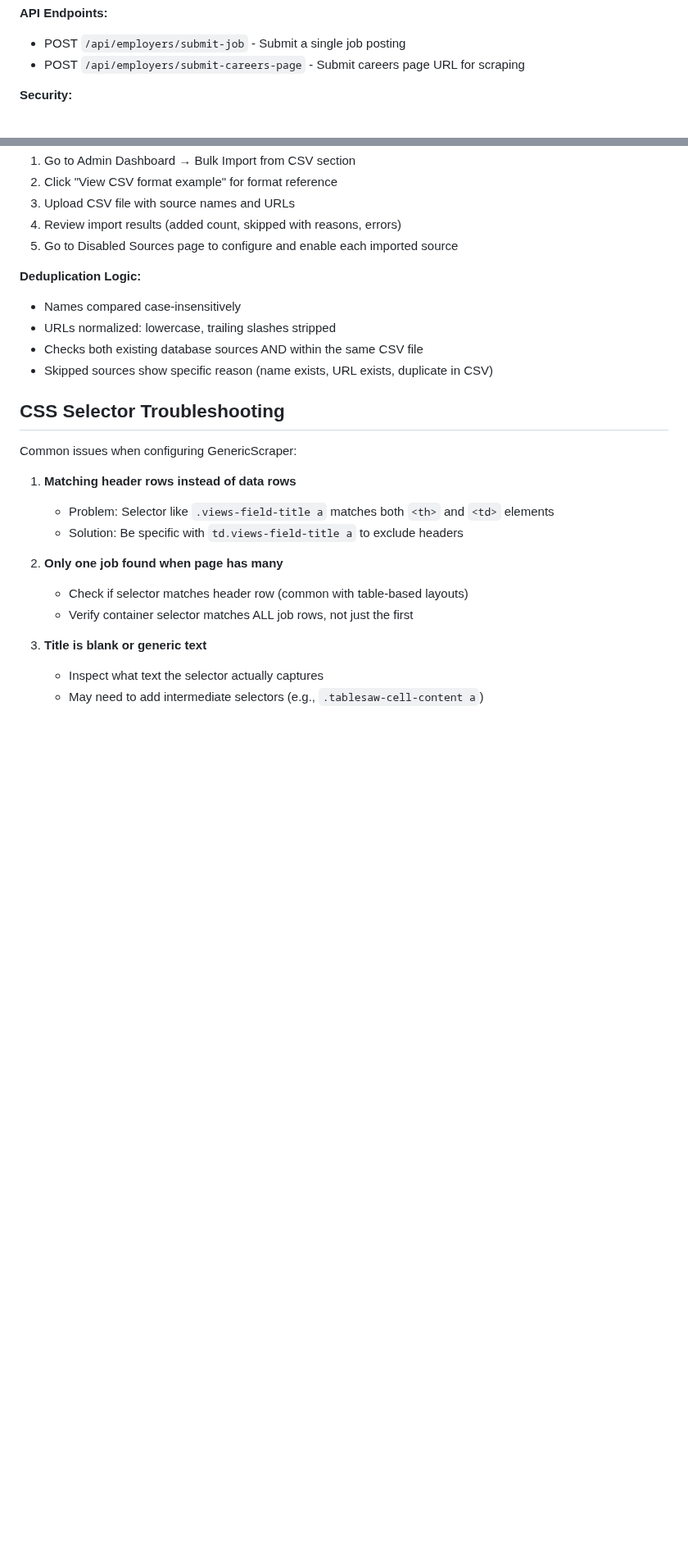
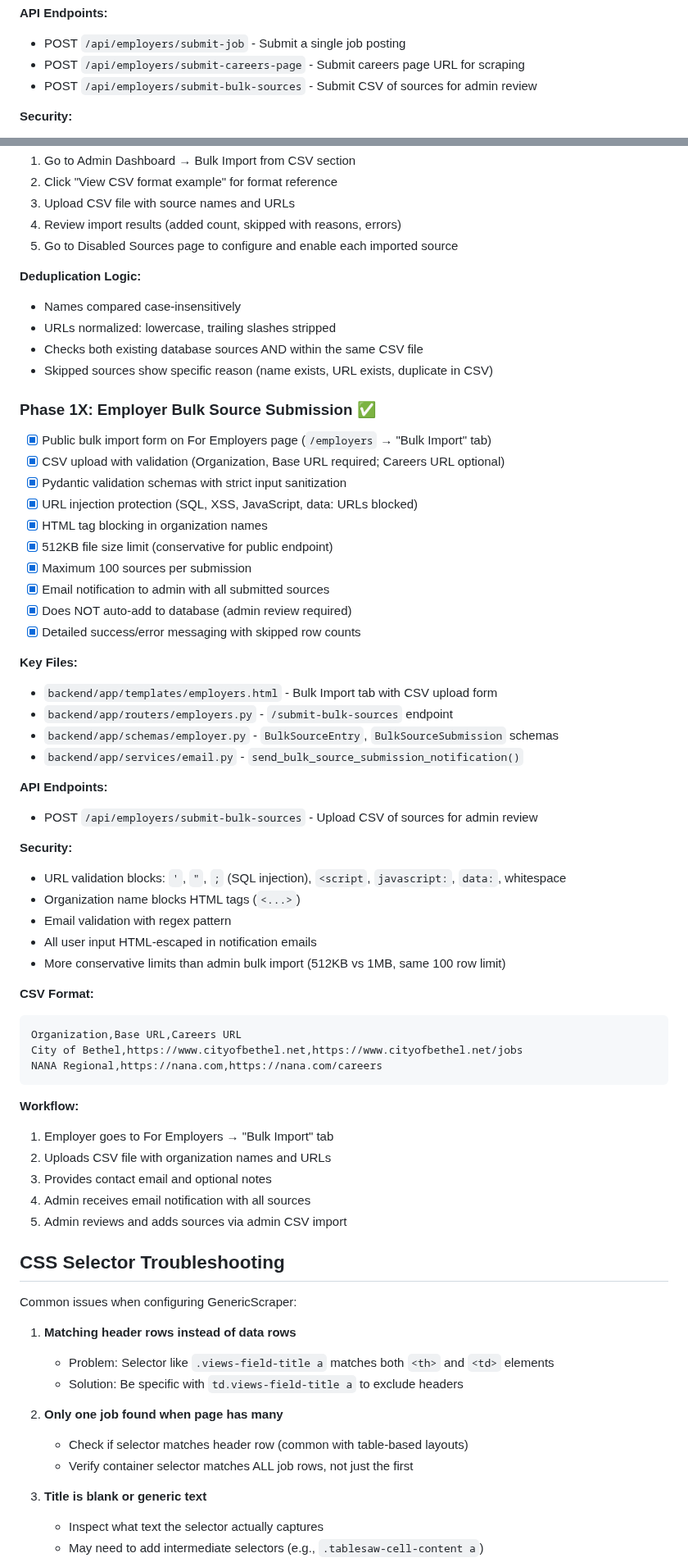
Before and after one commit to mbuckingham74/Far-Reach-Jobs, a Markdown page: CLAUDE_STATUS.md, 2 parts joined by grey strips. Shown at 82% size. GitHub-like rendering; blank space fills up the shorter version.

Commit message:
Docs: Add Phase 1X employer bulk source submission
- Document new /api/employers/submit-bulk-sources endpoint
- Document security measures (URL validation, HTML blocking)
- Update Phase 1U to reference three submission options
- Add workflow documentation for employer bulk import

🤖 Generated with [Claude Code](https://claude.com/claude-code)

Co-Authored-By: Claude <noreply@anthropic.com>

````diff
--- a/CLAUDE_STATUS.md
+++ b/CLAUDE_STATUS.md
@@ -639,6 +640,7 @@ Generated code must contain:
 **API Endpoints:**
 - POST `/api/employers/submit-job` - Submit a single job posting
 - POST `/api/employers/submit-careers-page` - Submit careers page URL for scraping
+- POST `/api/employers/submit-bulk-sources` - Submit CSV of sources for admin review
 
 **Security:**
 - URL validation blocks SQL injection chars (`'`, `"`, `;`)
@@ -737,6 +739,48 @@ Yukon-Kuskokwim Health,https://www.ykhc.org,https://www.ykhc.org/employment
 - Checks both existing database sources AND within the same CSV file
 - Skipped sources show specific reason (name exists, URL exists, duplicate in CSV)
 
+### Phase 1X: Employer Bulk Source Submission ✅
+- [x] Public bulk import form on For Employers page (`/employers` → "Bulk Import" tab)
+- [x] CSV upload with validation (Organization, Base URL required; Careers URL optional)
+- [x] Pydantic validation schemas with strict input sanitization
+- [x] URL injection protection (SQL, XSS, JavaScript, data: URLs blocked)
+- [x] HTML tag blocking in organization names
+- [x] 512KB file size limit (conservative for public endpoint)
+- [x] Maximum 100 sources per submission
+- [x] Email notification to admin with all submitted sources
+- [x] Does NOT auto-add to database (admin review required)
+- [x] Detailed success/error messaging with skipped row counts
+
+**Key Files:**
+- `backend/app/templates/employers.html` - Bulk Import tab with CSV upload form
+- `backend/app/routers/employers.py` - `/submit-bulk-sources` endpoint
+- `backend/app/schemas/employer.py` - `BulkSourceEntry`, `BulkSourceSubmission` schemas
+- `backend/app/services/email.py` - `send_bulk_source_submission_notification()`
+
+**API Endpoints:**
+- POST `/api/employers/submit-bulk-sources` - Upload CSV of sources for admin review
+
+**Security:**
+- URL validation blocks: `'`, `"`, `;` (SQL injection), `<script`, `javascript:`, `data:`, whitespace
+- Organization name blocks HTML tags (`<...>`)
+- Email validation with regex pattern
+- All user input HTML-escaped in notification emails
+- More conservative limits than admin bulk import (512KB vs 1MB, same 100 row limit)
+
+**CSV Format:**
+```csv
+Organization,Base URL,Careers URL
+City of Bethel,https://www.cityofbethel.net,https://www.cityofbethel.net/jobs
+NANA Regional,https://nana.com,https://nana.com/careers
+```
+
+**Workflow:**
+1. Employer goes to For Employers → "Bulk Import" tab
+2. Uploads CSV file with organization names and URLs
+3. Provides contact email and optional notes
+4. Admin receives email notification with all sources
+5. Admin reviews and adds sources via admin CSV import
+
 ## CSS Selector Troubleshooting
 
 Common issues when configuring GenericScraper:
````
Also changed, not shown: other parts of CLAUDE_STATUS.md (+3 -2 lines).
